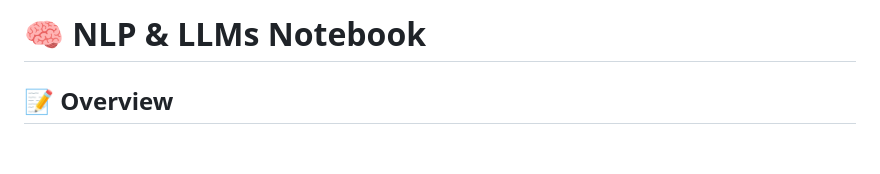
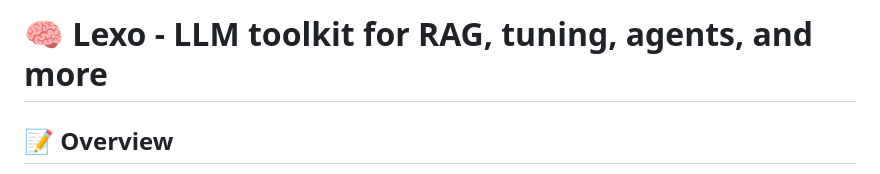
Before and after one commit to lisekarimi/lexo, a Markdown page: README.md, the part around the change. Drawn GitHub-style; blank space fills up the shorter version.

Commit message:
docs: update project title

```diff
--- a/README.md
+++ b/README.md
@@ -1,4 +1,4 @@
-# 🧠 NLP & LLMs Notebook
+# 🧠 Lexo - LLM toolkit for RAG, tuning, agents, and more
 
 ## 📝 Overview
 **Lexo** is a collection of notebooks for learning and applying LLMs using real-world AI tasks—RAG, QLoRA fine-tuning, agents, multimodal input, and ML benchmarks.
```
